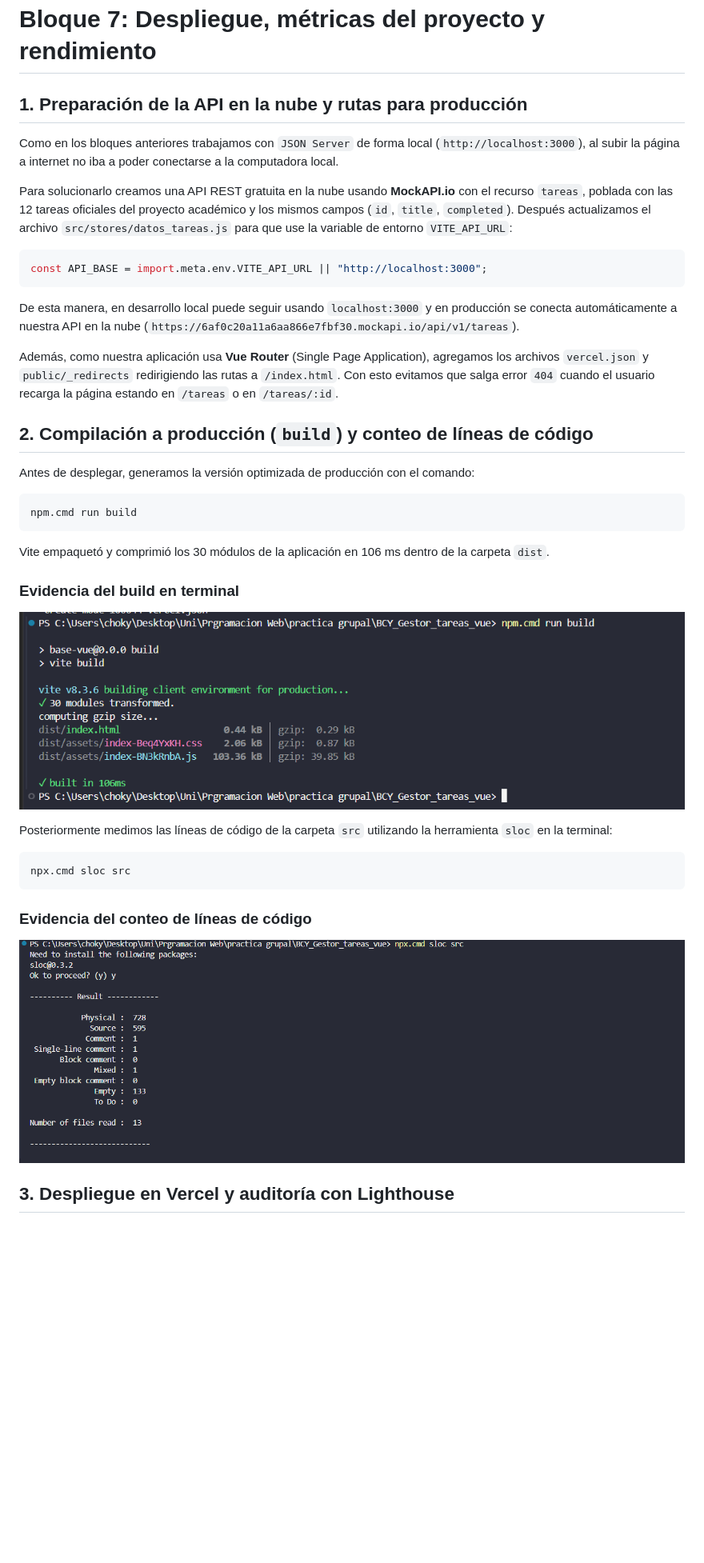
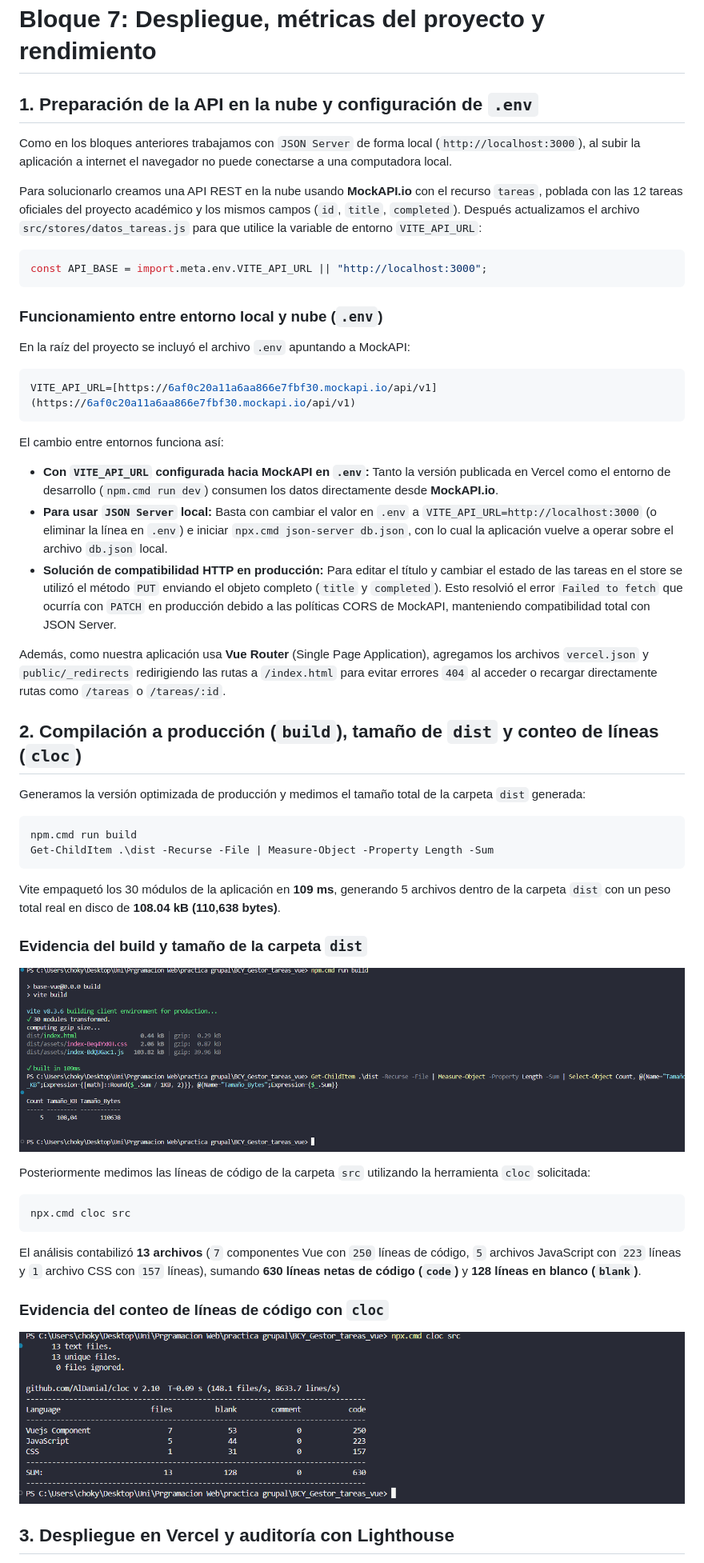
Before and after one commit to Mateo46912/BCY_Gestor_tareas_vue, a Markdown page: docs/investigacion.md, the part around one of its changes. Shown at 80% size. Rendered like a GitHub page; pictures changed too: docs/capturas/Evidencia_Build_Terminal.png, docs/capturas/Evidencia_Cloc.png; blank space fills up the shorter version.

Commit message:
corrección edicion CRUD en produccion con PUT y actualizar metricas cloc y dist

````diff
--- a/docs/investigacion.md
+++ b/docs/investigacion.md
@@ -777,43 +777,57 @@ Una vez solucionado el problema, Vitest ejecutó el archivo `src/__tests__/App.s
 
 # Bloque 7: Despliegue, métricas del proyecto y rendimiento
 
-## 1. Preparación de la API en la nube y rutas para producción
+## 1. Preparación de la API en la nube y configuración de `.env`
 
-Como en los bloques anteriores trabajamos con `JSON Server` de forma local (`http://localhost:3000`), al subir la página a internet no iba a poder conectarse a la computadora local.
+Como en los bloques anteriores trabajamos con `JSON Server` de forma local (`http://localhost:3000`), al subir la aplicación a internet el navegador no puede conectarse a una computadora local.
 
-Para solucionarlo creamos una API REST gratuita en la nube usando **MockAPI.io** con el recurso `tareas`, poblada con las 12 tareas oficiales del proyecto académico y los mismos campos (`id`, `title`, `completed`). Después actualizamos el archivo `src/stores/datos_tareas.js` para que use la variable de entorno `VITE_API_URL`:
+Para solucionarlo creamos una API REST en la nube usando **MockAPI.io** con el recurso `tareas`, poblada con las 12 tareas oficiales del proyecto académico y los mismos campos (`id`, `title`, `completed`). Después actualizamos el archivo `src/stores/datos_tareas.js` para que utilice la variable de entorno `VITE_API_URL`:
 
 ```javascript
 const API_BASE = import.meta.env.VITE_API_URL || "http://localhost:3000";
 ```
 
-De esta manera, en desarrollo local puede seguir usando `localhost:3000` y en producción se conecta automáticamente a nuestra API en la nube (`https://6af0c20a11a6aa866e7fbf30.mockapi.io/api/v1/tareas`).
+### Funcionamiento entre entorno local y nube (`.env`)
 
-Además, como nuestra aplicación usa **Vue Router** (Single Page Application), agregamos los archivos `vercel.json` y `public/_redirects` redirigiendo las rutas a `/index.html`. Con esto evitamos que salga error `404` cuando el usuario recarga la página estando en `/tareas` o en `/tareas/:id`.
+En la raíz del proyecto se incluyó el archivo `.env` apuntando a MockAPI:
 
-## 2. Compilación a producción (`build`) y conteo de líneas de código
+```env
+VITE_API_URL=[https://6af0c20a11a6aa866e7fbf30.mockapi.io/api/v1](https://6af0c20a11a6aa866e7fbf30.mockapi.io/api/v1)
+```
 
-Antes de desplegar, generamos la versión optimizada de producción con el comando:
+El cambio entre entornos funciona así:
+- **Con `VITE_API_URL` configurada hacia MockAPI en `.env`:** Tanto la versión publicada en Vercel como el entorno de desarrollo (`npm.cmd run dev`) consumen los datos directamente desde **MockAPI.io**.
+- **Para usar `JSON Server` local:** Basta con cambiar el valor en `.env` a `VITE_API_URL=http://localhost:3000` (o eliminar la línea en `.env`) e iniciar `npx.cmd json-server db.json`, con lo cual la aplicación vuelve a operar sobre el archivo `db.json` local.
+- **Solución de compatibilidad HTTP en producción:** Para editar el título y cambiar el estado de las tareas en el store se utilizó el método `PUT` enviando el objeto completo (`title` y `completed`). Esto resolvió el error `Failed to fetch` que ocurría con `PATCH` en producción debido a las políticas CORS de MockAPI, manteniendo compatibilidad total con JSON Server.
+
+Además, como nuestra aplicación usa **Vue Router** (Single Page Application), agregamos los archivos `vercel.json` y `public/_redirects` redirigiendo las rutas a `/index.html` para evitar errores `404` al acceder o recargar directamente rutas como `/tareas` o `/tareas/:id`.
+
+## 2. Compilación a producción (`build`), tamaño de `dist` y conteo de líneas (`cloc`)
+
+Generamos la versión optimizada de producción y medimos el tamaño total de la carpeta `dist` generada:
 
 ```powershell
 npm.cmd run build
+Get-ChildItem .\dist -Recurse -File | Measure-Object -Property Length -Sum
 ```
 
-Vite empaquetó y comprimió los 30 módulos de la aplicación en 106 ms dentro de la carpeta `dist`.
+Vite empaquetó los 30 módulos de la aplicación en **109 ms**, generando 5 archivos dentro de la carpeta `dist` con un peso total real en disco de **108.04 kB (110,638 bytes)**.
 
-### Evidencia del build en terminal
+### Evidencia del build y tamaño de la carpeta `dist`
 
 ![Salida del comando build](capturas/Evidencia_Build_Terminal.png)
 
-Posteriormente medimos las líneas de código de la carpeta `src` utilizando la herramienta `sloc` en la terminal:
+Posteriormente medimos las líneas de código de la carpeta `src` utilizando la herramienta `cloc` solicitada:
 
 ```powershell
-npx.cmd sloc src
+npx.cmd cloc src
 ```
 
-### Evidencia del conteo de líneas de código
+El análisis contabilizó **13 archivos** (`7` componentes Vue con `250` líneas de código, `5` archivos JavaScript con `223` líneas y `1` archivo CSS con `157` líneas), sumando **630 líneas netas de código (`code`)** y **128 líneas en blanco (`blank`)**.
 
-![Conteo de líneas con sloc](capturas/Evidencia_Cloc.png)
+### Evidencia del conteo de líneas de código con `cloc`
+
+![Conteo de líneas con cloc](capturas/Evidencia_Cloc.png)
 
 ## 3. Despliegue en Vercel y auditoría con Lighthouse
 
````
Also changed, not shown: other parts of docs/investigacion.md (+43 -33 lines), 3 other files.
